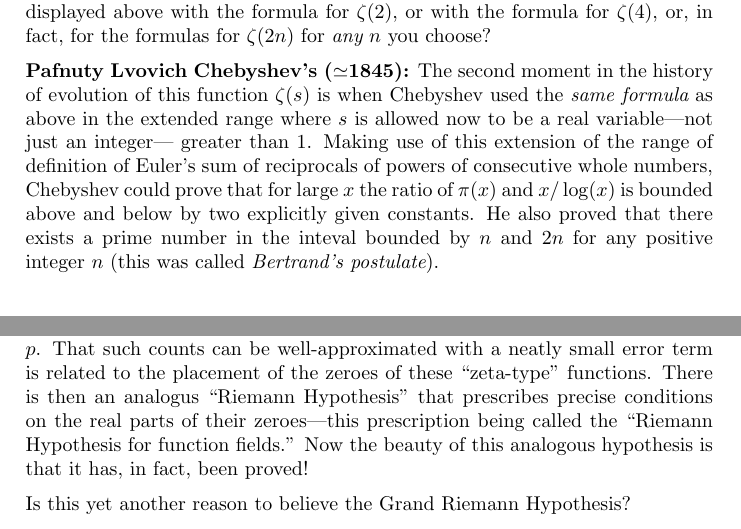
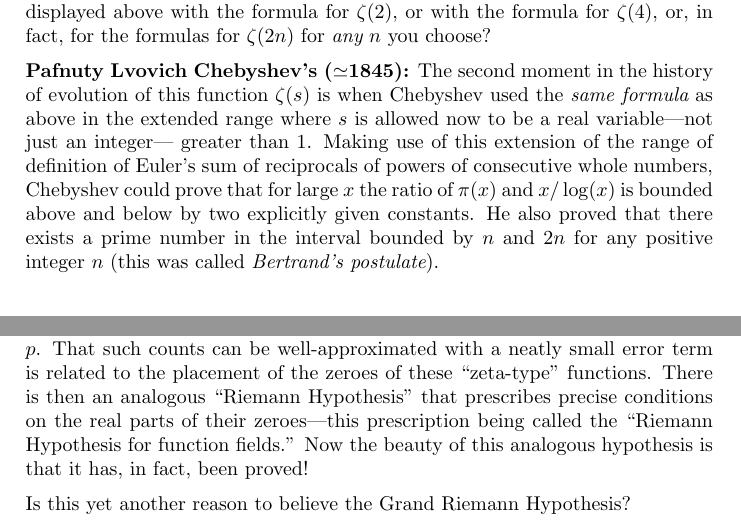
Before and after one commit to williamstein/rh, a LaTeX thesis (rh/rh.tex): two parts of pages 125 and 132 of 134, joined at a grey line, cut so that both start at the same text. Compiled offline with pdfLaTeX.

Commit message:
auto-commit

```diff
--- a/rh/rh.tex
+++ b/rh/rh.tex
@@ -4036,7 +4036,7 @@ and, in general,
   consecutive whole numbers, Chebyshev could prove that for large $x$
   the ratio of $\pi(x)$ and $x/\log(x)$ is bounded above and below by
   two explicitly given constants. He also proved that there exists a
-  prime number in the inteval bounded by $n$ and $2n$ for any positive
+  prime number in the interval bounded by $n$ and $2n$ for any positive
   integer $n$ (this was called {\it Bertrand's postulate}).\vskip20pt
 
   {\bf Riemann's idea (1859):} It is in the third step of the
@@ -4260,7 +4260,7 @@ coefficients, say) and for each prime number $p$ there are
 count the number of simultaneous solutions in finite fields of
 characteristic $p$.  That such counts can be well-approximated with a
 neatly small error term is related to the placement of the zeroes of
-these ``zeta-type'' functions. There is then an analogus ``Riemann Hypothesis''
+these ``zeta-type'' functions. There is then an analogous ``Riemann Hypothesis''
 that prescribes precise conditions on the real parts of their
 zeroes---this prescription being called the ``Riemann Hypothesis for
 function fields.'' Now the beauty of this analogous hypothesis is that
```
Also changed, not shown: rh/rh.tex (6 more changed lines).
